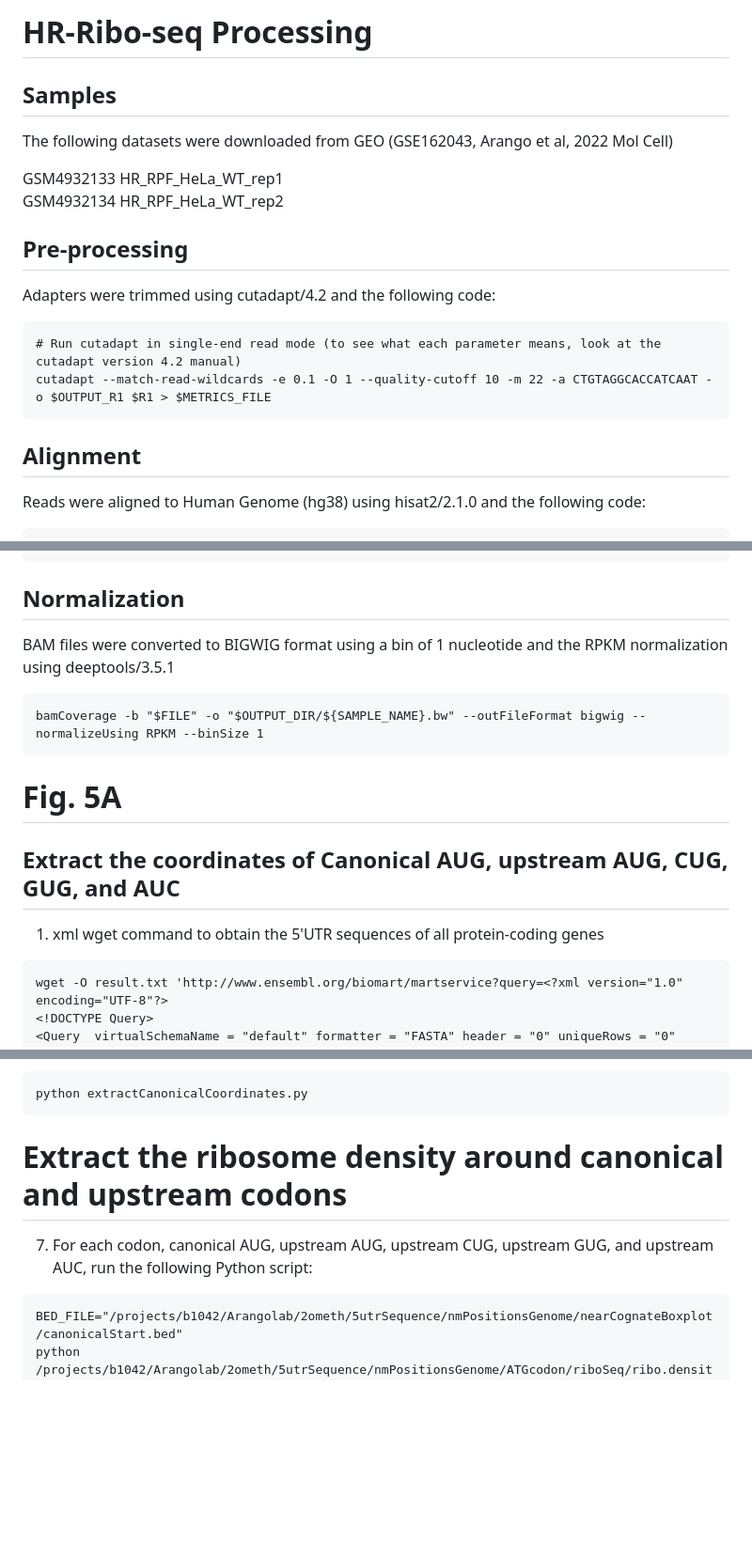
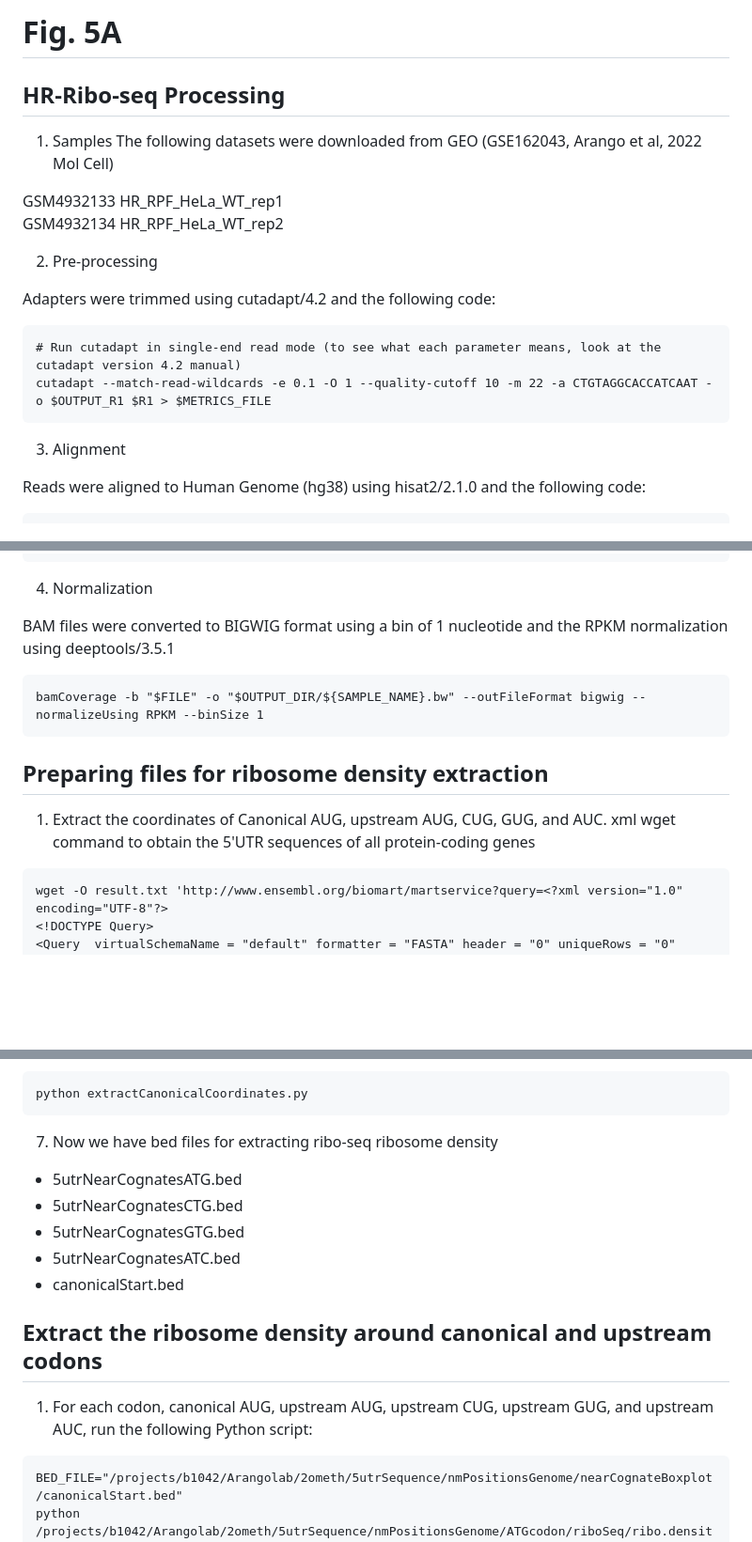
Before and after one commit to arangolab/Serio_2O-me_initiation, a Markdown page: Fig_5/Fig_5A/README.md, 3 parts joined by grey strips. Shown at 94% size. GitHub-like rendering; blank space fills up the shorter version.

````diff
--- a/Fig_5/Fig_5A/README.md
+++ b/Fig_5/Fig_5A/README.md
@@ -1,12 +1,14 @@
-# HR-Ribo-seq Processing
+# Fig. 5A
 
-## Samples
+## HR-Ribo-seq Processing
+
+1. Samples
 The following datasets were downloaded from GEO (GSE162043, Arango et al, 2022 Mol Cell)
 
 GSM4932133	HR_RPF_HeLa_WT_rep1 \
 GSM4932134	HR_RPF_HeLa_WT_rep2
 
-## Pre-processing
+2. Pre-processing
 
 Adapters were trimmed using cutadapt/4.2 and the following code:
 
@@ -15,7 +17,7 @@ Adapters were trimmed using cutadapt/4.2 and the following code:
 cutadapt --match-read-wildcards -e 0.1 -O 1 --quality-cutoff 10 -m 22 -a CTGTAGGCACCATCAAT -o $OUTPUT_R1 $R1 > $METRICS_FILE
 ```
 
-## Alignment
+3. Alignment
 
 Reads were aligned to Human Genome (hg38) using hisat2/2.1.0 and the following code:
 
@@ -34,19 +36,16 @@ for FILE in "${FILES[@]}"; do
     samtools index "$OUTPUT_DIR/${SAMPLE_NAME}.bam"
 done
 ```
-## Normalization
+4. Normalization
 
 BAM files were converted to BIGWIG format using a bin of 1 nucleotide and the RPKM normalization using deeptools/3.5.1
 
 ```
 bamCoverage -b "$FILE" -o "$OUTPUT_DIR/${SAMPLE_NAME}.bw" --outFileFormat bigwig --normalizeUsing RPKM --binSize 1
 ```
+## Preparing files for ribosome density extraction
 
-# Fig. 5A
-
-## Extract the coordinates of Canonical AUG, upstream AUG, CUG, GUG, and AUC
-
-1. xml wget command to obtain the 5'UTR sequences of all protein-coding genes
+1. Extract the coordinates of Canonical AUG, upstream AUG, CUG, GUG, and AUC. xml wget command to obtain the 5'UTR sequences of all protein-coding genes
 
 ```
 wget -O result.txt 'http://www.ensembl.org/biomart/martservice?query=<?xml version="1.0" encoding="UTF-8"?>
@@ -88,8 +87,16 @@ python parseNearCognates.py
 python extractCanonicalCoordinates.py
 ```
 
-# Extract the ribosome density around canonical and upstream codons
-7. For each codon, canonical AUG, upstream AUG, upstream CUG, upstream GUG, and upstream AUC, run the following Python script:
+7. Now we have bed files for extracting ribo-seq ribosome density
+
+* 5utrNearCognatesATG.bed
+* 5utrNearCognatesCTG.bed
+* 5utrNearCognatesGTG.bed
+* 5utrNearCognatesATC.bed
+* canonicalStart.bed
+
+## Extract the ribosome density around canonical and upstream codons
+1. For each codon, canonical AUG, upstream AUG, upstream CUG, upstream GUG, and upstream AUC, run the following Python script:
 
 ```
 BED_FILE="/projects/b1042/Arangolab/2ometh/5utrSequence/nmPositionsGenome/nearCognateBoxplot/canonicalStart.bed"
````
Also changed, not shown: other parts of Fig_5/Fig_5A/README.md (+2 -2 lines).
